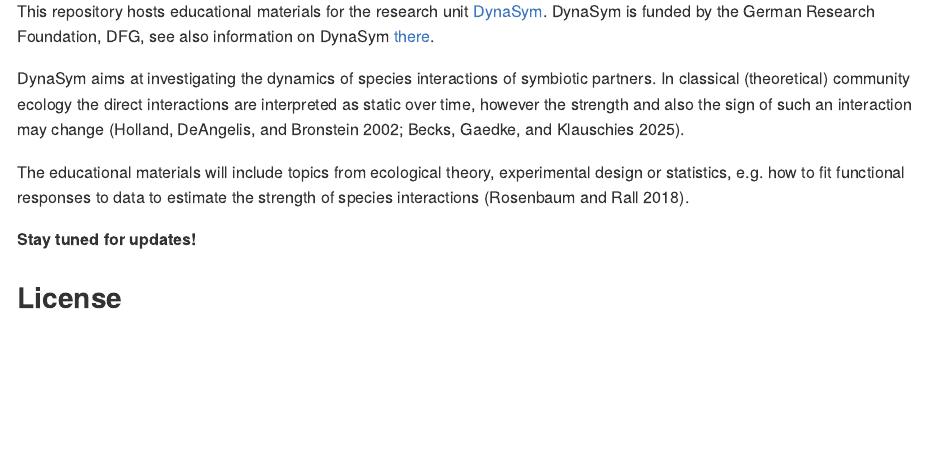
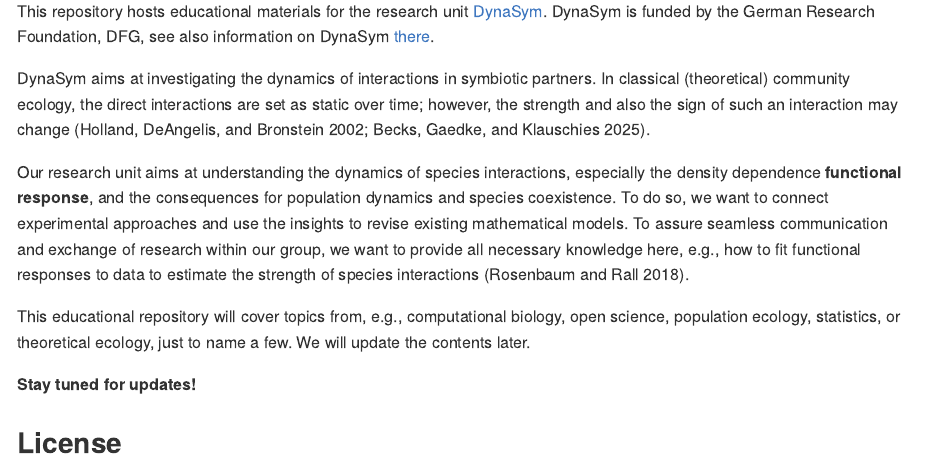
Before and after one commit to b-c-r/DynaSymEducation, an R Markdown document (README.Rmd): the page in a window 1100 px wide, from 260 px down. The pictures show the output file README.md that the author committed with the source, drawn offline in the style of GitHub.

Commit message:
Updated README

```diff
--- a/README.Rmd
+++ b/README.Rmd
@@ -15,9 +15,11 @@ knitr::opts_chunk$set(echo = TRUE)
 
 This repository hosts educational materials for the research unit [DynaSym](https://www.dynasym.uni-konstanz.de/). DynaSym is funded by the German Research Foundation, DFG, see also information on DynaSym [there](https://gepris.dfg.de/gepris/projekt/528028597?language=en).
 
-DynaSym aims at investigating the dynamics of species interactions of symbiotic partners. In classical (theoretical) community ecology the direct interactions are interpreted as static over time, however the strength and also the sign of such an interaction may change [@HollandEtAl2002PopulationDynamicsMutualism; @BecksEtAl2025EmergentFeedbackSymbiosis].
+DynaSym aims at investigating the dynamics of interactions in symbiotic partners. In classical (theoretical) community ecology, the direct interactions are set as static over time; however, the strength and also the sign of such an interaction may change [@HollandEtAl2002PopulationDynamicsMutualism; @BecksEtAl2025EmergentFeedbackSymbiosis].
 
-The educational materials will include topics from ecological theory, experimental design or statistics, e.g. how to fit functional responses to data to estimate the strength of species interactions [@RosenbaumRall2018FittingFunctionalResponses].
+Our research unit aims at understanding the dynamics of species interactions, especially the density dependence **functional response**, and the consequences for population dynamics and species coexistence. To do so, we want to connect experimental approaches and use the insights to revise existing mathematical models. To assure seamless communication and exchange of research within our group, we want to provide all necessary knowledge here, e.g., how to fit functional responses to data to estimate the strength of species interactions [@RosenbaumRall2018FittingFunctionalResponses].
+
+This educational repository will cover topics from, e.g., computational biology, open science, population ecology, statistics, or theoretical ecology, just to name a few. We will update the contents later.
 
 **Stay tuned for updates!**
 
```
Also changed, not shown: README.md.
